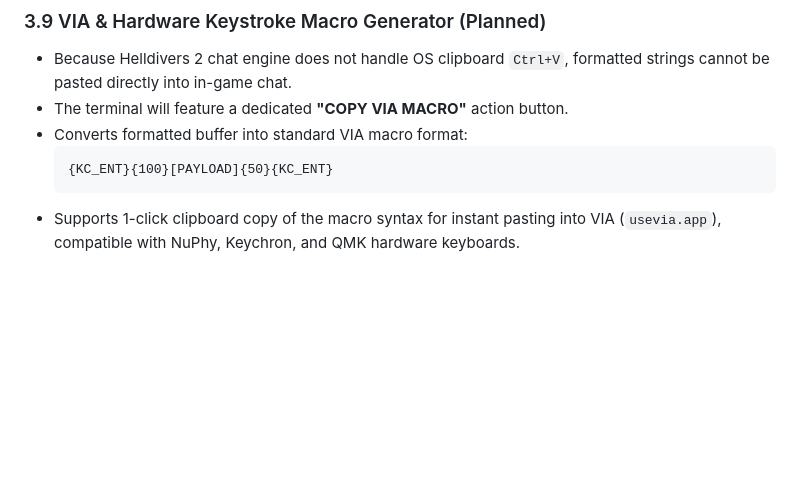
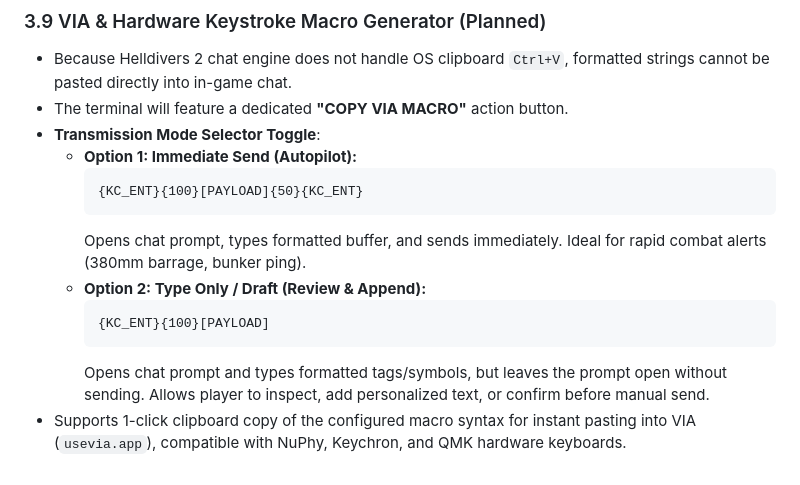
Before and after one commit to DarkTama/super-earth-terminal, a Markdown page: SPEC.md, the part around the change. Drawn GitHub-style; blank space fills up the shorter version.

Commit message:
docs: add macro execution mode options (immediate send vs type-only draft)

````diff
--- a/SPEC.md
+++ b/SPEC.md
@@ -109,8 +109,15 @@
 ### 3.9 VIA & Hardware Keystroke Macro Generator (Planned)
 - Because Helldivers 2 chat engine does not handle OS clipboard `Ctrl+V`, formatted strings cannot be pasted directly into in-game chat.
 - The terminal will feature a dedicated **"COPY VIA MACRO"** action button.
-- Converts formatted buffer into standard VIA macro format:
-  ```text
-  {KC_ENT}{100}[PAYLOAD]{50}{KC_ENT}
-  ```
-- Supports 1-click clipboard copy of the macro syntax for instant pasting into VIA (`usevia.app`), compatible with NuPhy, Keychron, and QMK hardware keyboards.
+- **Transmission Mode Selector Toggle**:
+  - **Option 1: Immediate Send (Autopilot):**
+    ```text
+    {KC_ENT}{100}[PAYLOAD]{50}{KC_ENT}
+    ```
+    Opens chat prompt, types formatted buffer, and sends immediately. Ideal for rapid combat alerts (380mm barrage, bunker ping).
+  - **Option 2: Type Only / Draft (Review & Append):**
+    ```text
+    {KC_ENT}{100}[PAYLOAD]
+    ```
+    Opens chat prompt and types formatted tags/symbols, but leaves the prompt open without sending. Allows player to inspect, add personalized text, or confirm before manual send.
+- Supports 1-click clipboard copy of the configured macro syntax for instant pasting into VIA (`usevia.app`), compatible with NuPhy, Keychron, and QMK hardware keyboards.
````
Also changed, not shown: docs/VIA-MACRO-GUIDE.md (+20 -8 lines).
